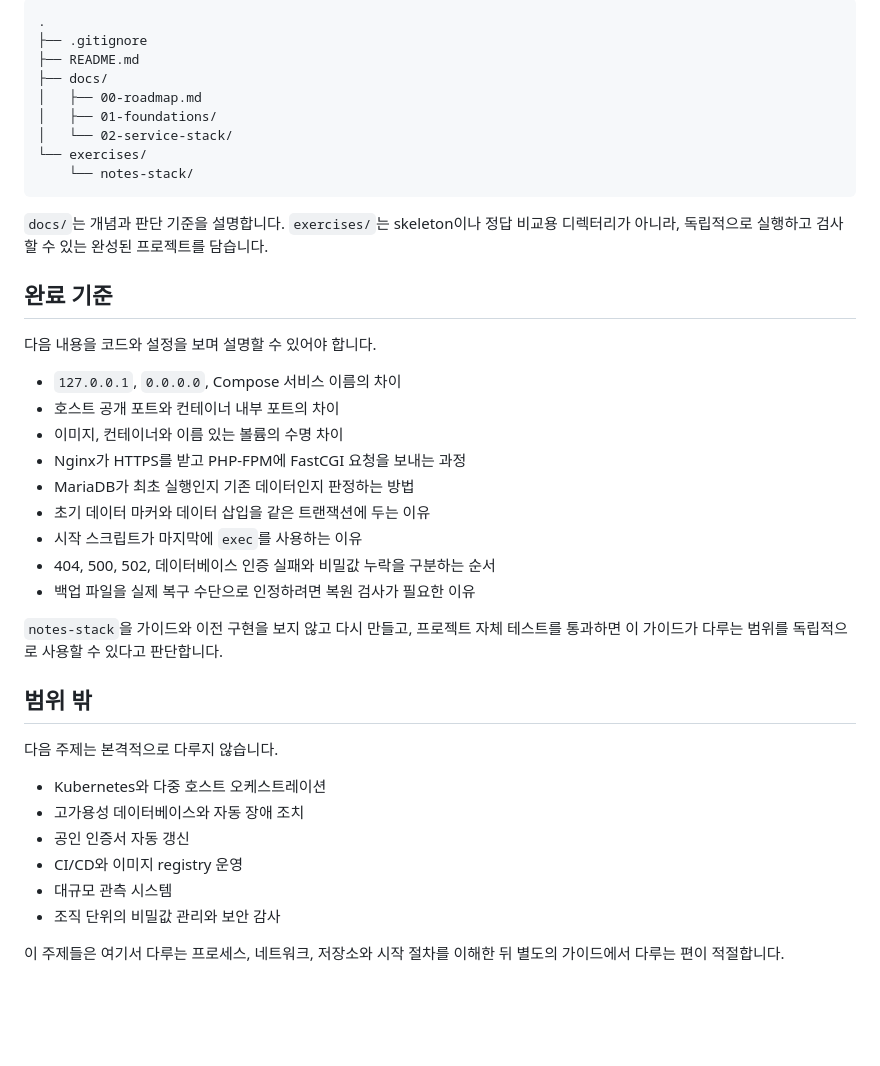
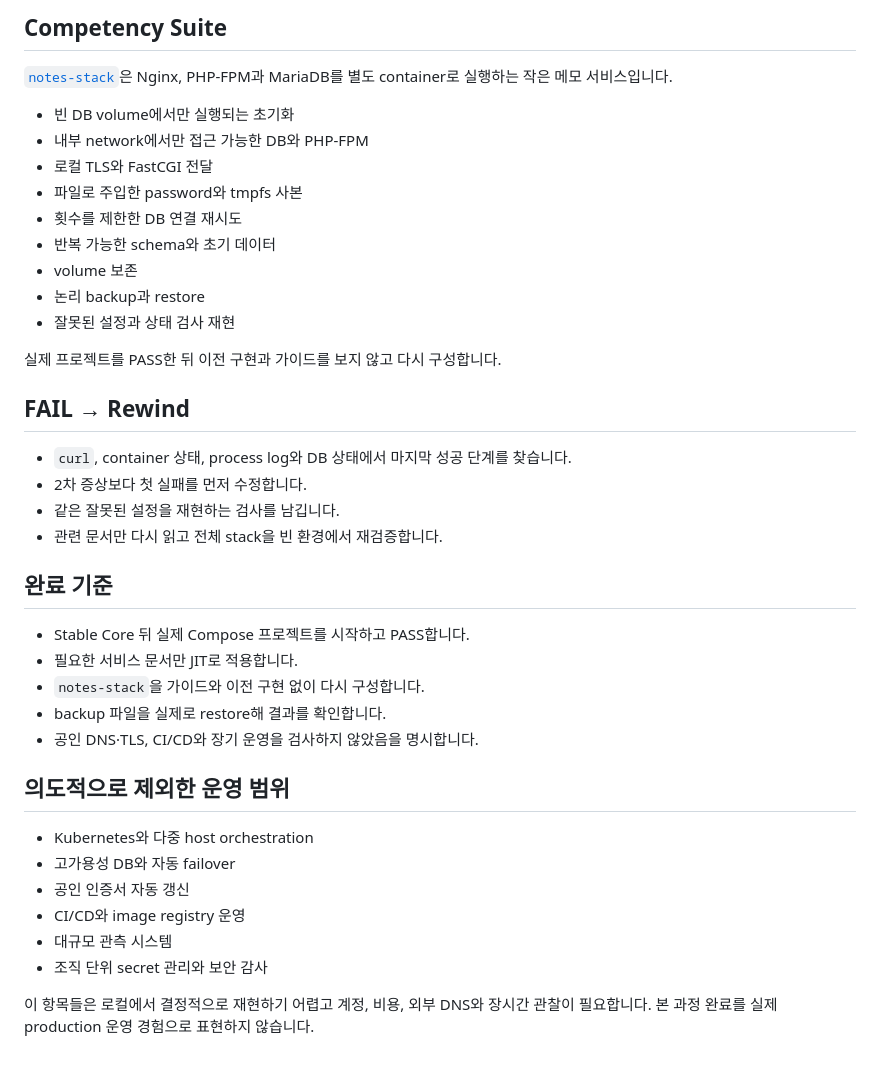
Before and after one commit to seungwoo7050/guides-archive, a Markdown page: README.md, the part around one of its changes. Rendered like a GitHub page; blank space fills up the shorter version.

Commit message:
docs(readme): update guide documentation

````diff
--- a/README.md
+++ b/README.md
@@ -82,43 +77,42 @@ MariaDB
 
-```text
-.
-├── .gitignore
-├── README.md
-├── docs/
-│   ├── 00-roadmap.md
-│   ├── 01-foundations/
-│   └── 02-service-stack/
-└── exercises/
-    └── notes-stack/
-```
+## Competency Suite
 
-`docs/`는 개념과 판단 기준을 설명합니다. `exercises/`는 skeleton이나 정답 비교용 디렉터리가 아니라, 독립적으로 실행하고 검사할 수 있는 완성된 프로젝트를 담습니다.
+[`notes-stack`](exercises/notes-stack/README.md)은 Nginx, PHP-FPM과 MariaDB를 별도 container로 실행하는 작은 메모 서비스입니다.
+
+- 빈 DB volume에서만 실행되는 초기화
+- 내부 network에서만 접근 가능한 DB와 PHP-FPM
+- 로컬 TLS와 FastCGI 전달
+- 파일로 주입한 password와 tmpfs 사본
+- 횟수를 제한한 DB 연결 재시도
+- 반복 가능한 schema와 초기 데이터
+- volume 보존
+- 논리 backup과 restore
+- 잘못된 설정과 상태 검사 재현
+
+실제 프로젝트를 PASS한 뒤 이전 구현과 가이드를 보지 않고 다시 구성합니다.
+
+## FAIL → Rewind
+
+- `curl`, container 상태, process log와 DB 상태에서 마지막 성공 단계를 찾습니다.
+- 2차 증상보다 첫 실패를 먼저 수정합니다.
+- 같은 잘못된 설정을 재현하는 검사를 남깁니다.
+- 관련 문서만 다시 읽고 전체 stack을 빈 환경에서 재검증합니다.
 
 ## 완료 기준
 
-다음 내용을 코드와 설정을 보며 설명할 수 있어야 합니다.
+- Stable Core 뒤 실제 Compose 프로젝트를 시작하고 PASS합니다.
+- 필요한 서비스 문서만 JIT로 적용합니다.
+- `notes-stack`을 가이드와 이전 구현 없이 다시 구성합니다.
+- backup 파일을 실제로 restore해 결과를 확인합니다.
+- 공인 DNS·TLS, CI/CD와 장기 운영을 검사하지 않았음을 명시합니다.
 
-- `127.0.0.1`, `0.0.0.0`, Compose 서비스 이름의 차이
-- 호스트 공개 포트와 컨테이너 내부 포트의 차이
-- 이미지, 컨테이너와 이름 있는 볼륨의 수명 차이
-- Nginx가 HTTPS를 받고 PHP-FPM에 FastCGI 요청을 보내는 과정
-- MariaDB가 최초 실행인지 기존 데이터인지 판정하는 방법
-- 초기 데이터 마커와 데이터 삽입을 같은 트랜잭션에 두는 이유
-- 시작 스크립트가 마지막에 `exec`를 사용하는 이유
-- 404, 500, 502, 데이터베이스 인증 실패와 비밀값 누락을 구분하는 순서
-- 백업 파일을 실제 복구 수단으로 인정하려면 복원 검사가 필요한 이유
+## 의도적으로 제외한 운영 범위
 
-`notes-stack`을 가이드와 이전 구현을 보지 않고 다시 만들고, 프로젝트 자체 테스트를 통과하면 이 가이드가 다루는 범위를 독립적으로 사용할 수 있다고 판단합니다.
+- Kubernetes와 다중 host orchestration
+- 고가용성 DB와 자동 failover
+- 공인 인증서 자동 갱신
+- CI/CD와 image registry 운영
+- 대규모 관측 시스템
+- 조직 단위 secret 관리와 보안 감사
 
-## 범위 밖
-
-다음 주제는 본격적으로 다루지 않습니다.
-
-- Kubernetes와 다중 호스트 오케스트레이션
-- 고가용성 데이터베이스와 자동 장애 조치
-- 공인 인증서 자동 갱신
-- CI/CD와 이미지 registry 운영
-- 대규모 관측 시스템
-- 조직 단위의 비밀값 관리와 보안 감사
-
-이 주제들은 여기서 다루는 프로세스, 네트워크, 저장소와 시작 절차를 이해한 뒤 별도의 가이드에서 다루는 편이 적절합니다.
+이 항목들은 로컬에서 결정적으로 재현하기 어렵고 계정, 비용, 외부 DNS와 장시간 관찰이 필요합니다. 본 과정 완료를 실제 production 운영 경험으로 표현하지 않습니다.
````
Also changed, not shown: other parts of README.md (+50 -55 lines).
